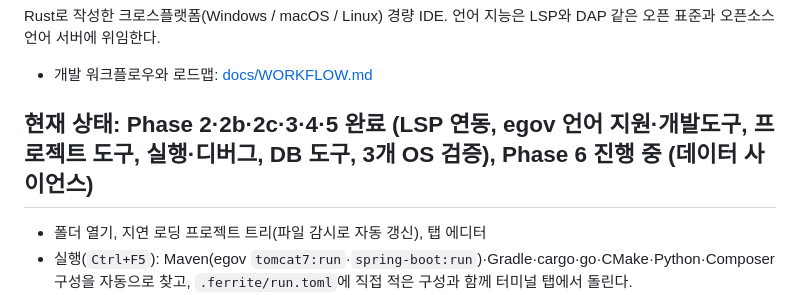
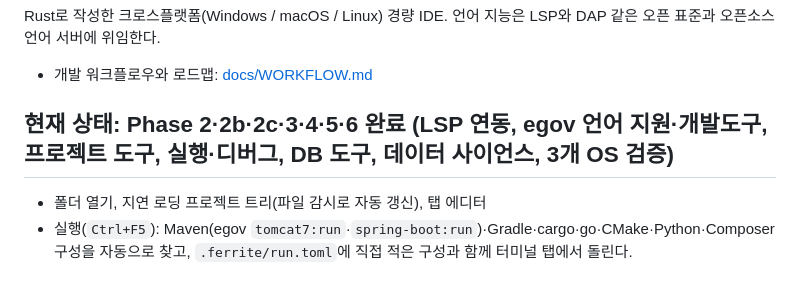
Before and after one commit to kongga12/ferrite, a Markdown page: README.md, the part around the change. GitHub-like rendering.

```diff
--- a/README.md
+++ b/README.md
@@ -5,7 +5,7 @@ Rust로 작성한 크로스플랫폼(Windows / macOS / Linux) 경량 IDE.
 
 - 개발 워크플로우와 로드맵: [docs/WORKFLOW.md](docs/WORKFLOW.md)
 
-## 현재 상태: Phase 2·2b·2c·3·4·5 완료 (LSP 연동, egov 언어 지원·개발도구, 프로젝트 도구, 실행·디버그, DB 도구, 3개 OS 검증), Phase 6 진행 중 (데이터 사이언스)
+## 현재 상태: Phase 2·2b·2c·3·4·5·6 완료 (LSP 연동, egov 언어 지원·개발도구, 프로젝트 도구, 실행·디버그, DB 도구, 데이터 사이언스, 3개 OS 검증)
 
 - 폴더 열기, 지연 로딩 프로젝트 트리(파일 감시로 자동 갱신), 탭 에디터
 - 실행(`Ctrl+F5`): Maven(egov `tomcat7:run`·`spring-boot:run`)·Gradle·cargo·go·CMake·Python·Composer 구성을 자동으로 찾고, `.ferrite/run.toml`에 직접 적은 구성과 함께 터미널 탭에서 돌린다.
```
Also changed, not shown: docs/WORKFLOW.md (+6 -1 lines).
